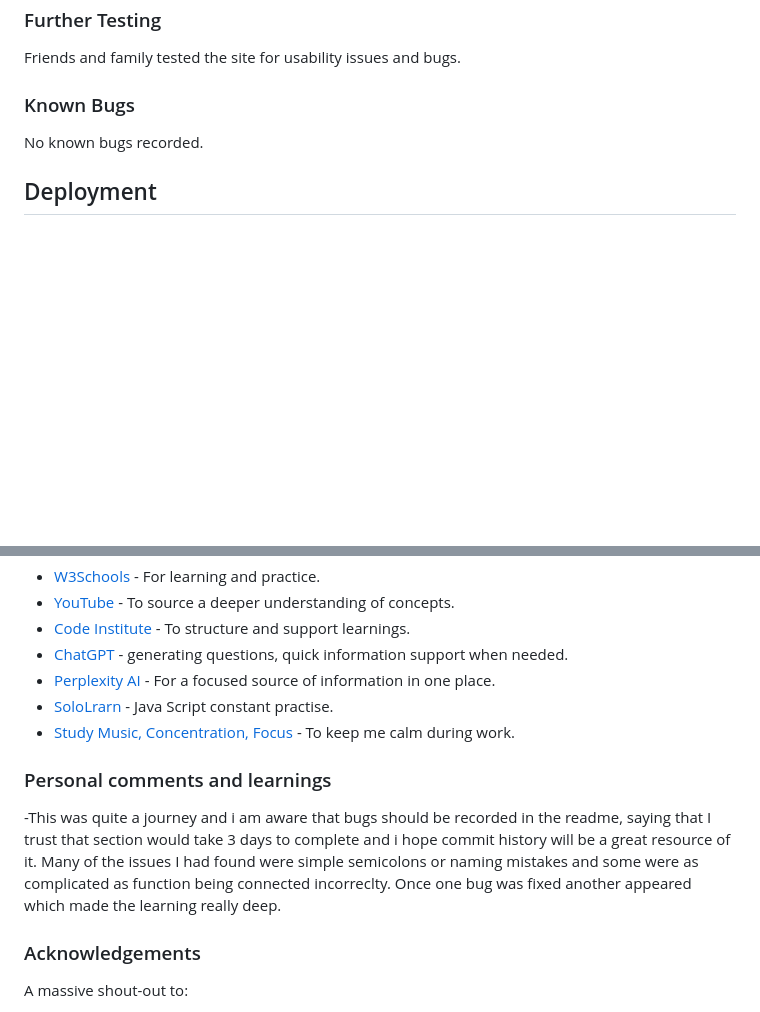
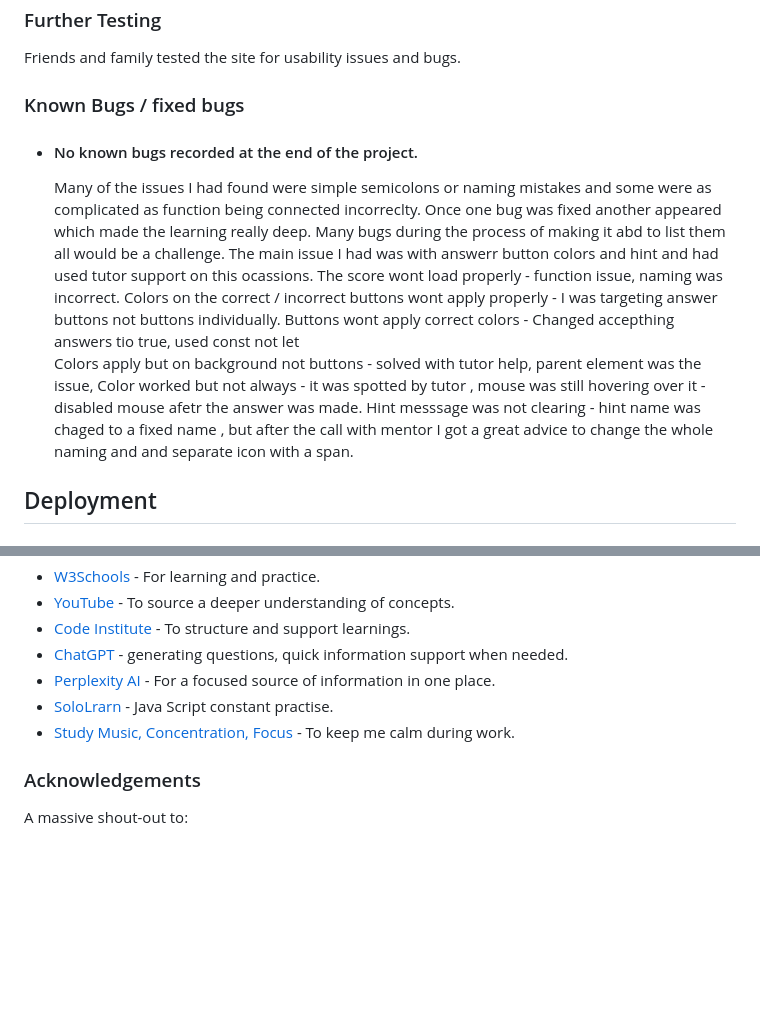
Before and after one commit to monika-mak/Project_Portfolio_2-Friends_Trivia, a Markdown page: README.md, 2 parts joined by grey strips. Rendered like a GitHub page; blank space fills up the shorter version.

Commit message:
add bug section in  readme

```diff
--- a/README.md
+++ b/README.md
@@ -253,9 +253,17 @@ The main concept of creating the logo was to bring the user back in time to thei
 
 Friends and family tested the site for usability issues and bugs.
 
-### Known Bugs
+### Known Bugs / fixed bugs
+- #### No known bugs recorded at the end of the project.
+  Many of the issues I had found were simple semicolons or naming mistakes and some were as complicated as function being connected incorreclty. Once one bug was fixed another appeared which made the learning really deep.
+  Many bugs during the process of making it abd to list them all would be a challenge. The main issue I had was with answerr button colors and hint and had used tutor support on this ocassions.
+  The score wont load properly - function issue, naming was incorrect.
+  Colors on the correct / incorrect buttons wont apply properly - I was targeting answer buttons not buttons individually.
+  Buttons wont apply correct colors - Changed accepthing answers tio true, used const not let
+  Colors apply but on background not buttons - solved with tutor help, parent element was the issue,
+  Color worked but not always - it was spotted by tutor , mouse was still hovering over it - disabled mouse afetr the answer was made.
+  Hint messsage was not clearing - hint name was chaged to a fixed name , but after the call with mentor I got a great advice to change the whole naming and and separate icon with a span.
 
-No known bugs recorded.
 
 ## Deployment
 
@@ -303,9 +311,6 @@ Content was inspired mainly by the tutorials below:
 - [SoloLrarn](https://www.sololearn.com/en/) - Java Script constant practise.
 - [Study Music, Concentration, Focus](https://www.youtube.com/results?search_query=study+music+concentration+focus) - To keep me calm during work.
 
-### Personal comments and learnings
--This was quite a journey and i am aware that bugs should be recorded in the readme, saying that I trust that section would take 3 days to complete and i hope commit history will be a great resource of it. Many of the issues I had found were simple semicolons or naming mistakes and some were as complicated as function being connected incorreclty. Once one bug was fixed another appeared which made the learning really deep.
-
 ### Acknowledgements
 
 A massive shout-out to:
```
